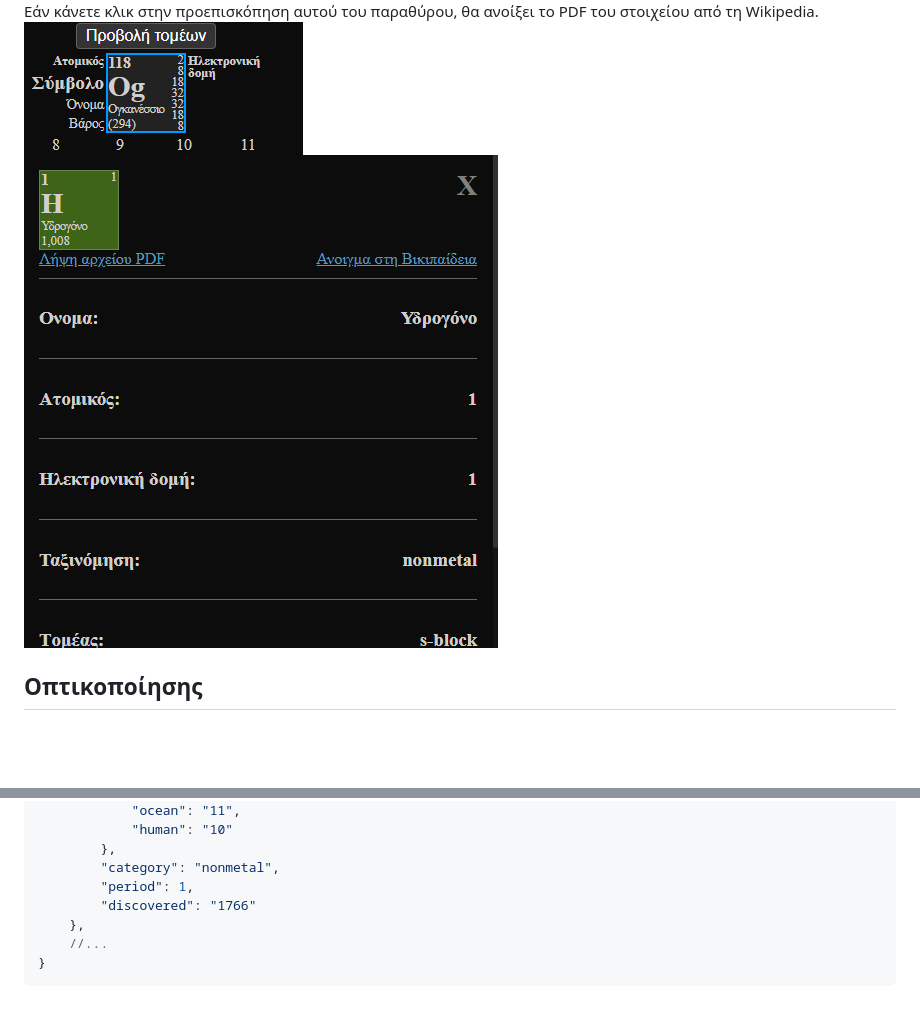
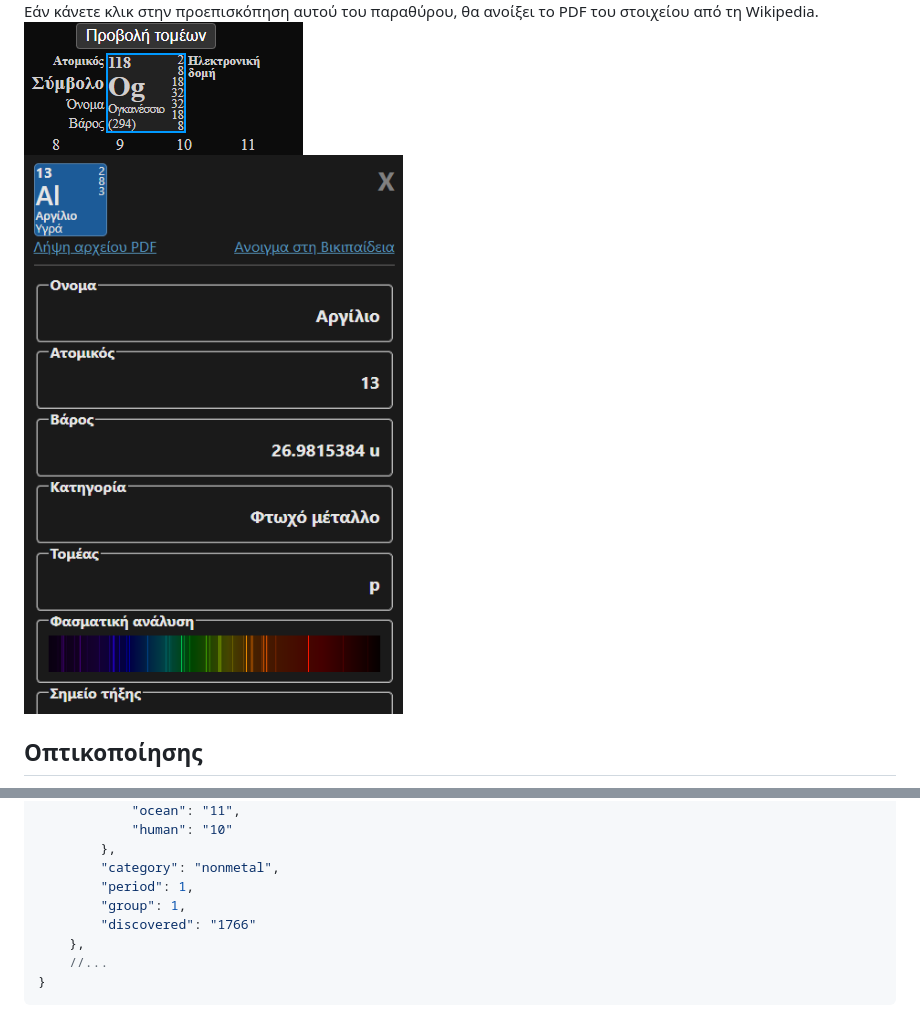
Before and after one commit to stefalgo/My-Periodic-Table, a Markdown page: README.md, 2 parts joined by grey strips. Rendered like a GitHub page; pictures changed too: docs/images/InfoWindow2.png (added); blank space fills up the shorter version.

```diff
--- a/README.md
+++ b/README.md
@@ -9,7 +9,7 @@ https://stefalgo.github.io/My-Periodic-Table
 θα εμφανιστούν περισσότερες πληροφορίες για αυτό το στοιχείο, όπως το όνομα, το σύμβολο (σύντομο όνομα), ο ατομικός αριθμός κ.ά.\
 Εάν κάνετε κλικ στην προεπισκόπηση αυτού του παραθύρου, θα ανοίξει το PDF του στοιχείου από τη Wikipedia.
 ![image](docs/images/Closeup.png)\
-![image](docs/images/InfoWindow.png)
+![image](docs/images/InfoWindow2.png)
 
 
 ## Οπτικοποίησης
@@ -62,6 +64,7 @@ Current: `JsonData/ElementsV4.json`
         },
         "category": "nonmetal",
         "period": 1,
+        "group": 1,
         "discovered": "1766"
     },
     //...
```
Also changed, not shown: other parts of README.md (+15 -5 lines), LICENSE.md (+0 -3 lines), docs/images/Dropdown2.png (added), docs/images/State.png (added), 7 other files.
